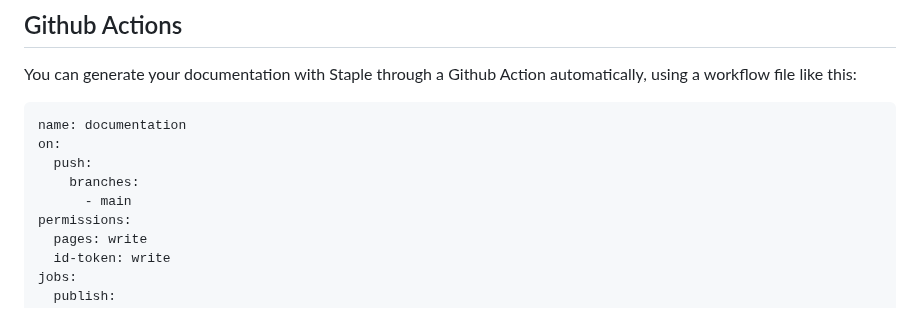
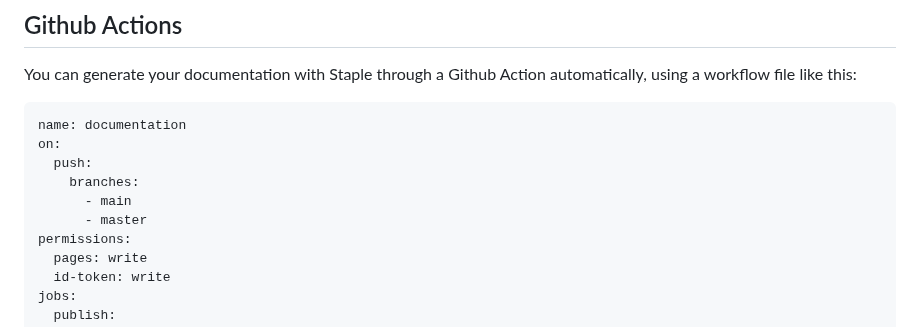
Before and after one commit to Shinmera/staple, a Markdown page: README.md, the part around the change. GitHub-like rendering.

Commit message:
update readme for github actions to include other convention names of main branches

```diff
--- a/README.md
+++ b/README.md
@@ -274,6 +274,7 @@ on:
   push:
     branches:
       - main
+      - master
 permissions:
   pages: write
   id-token: write
```
